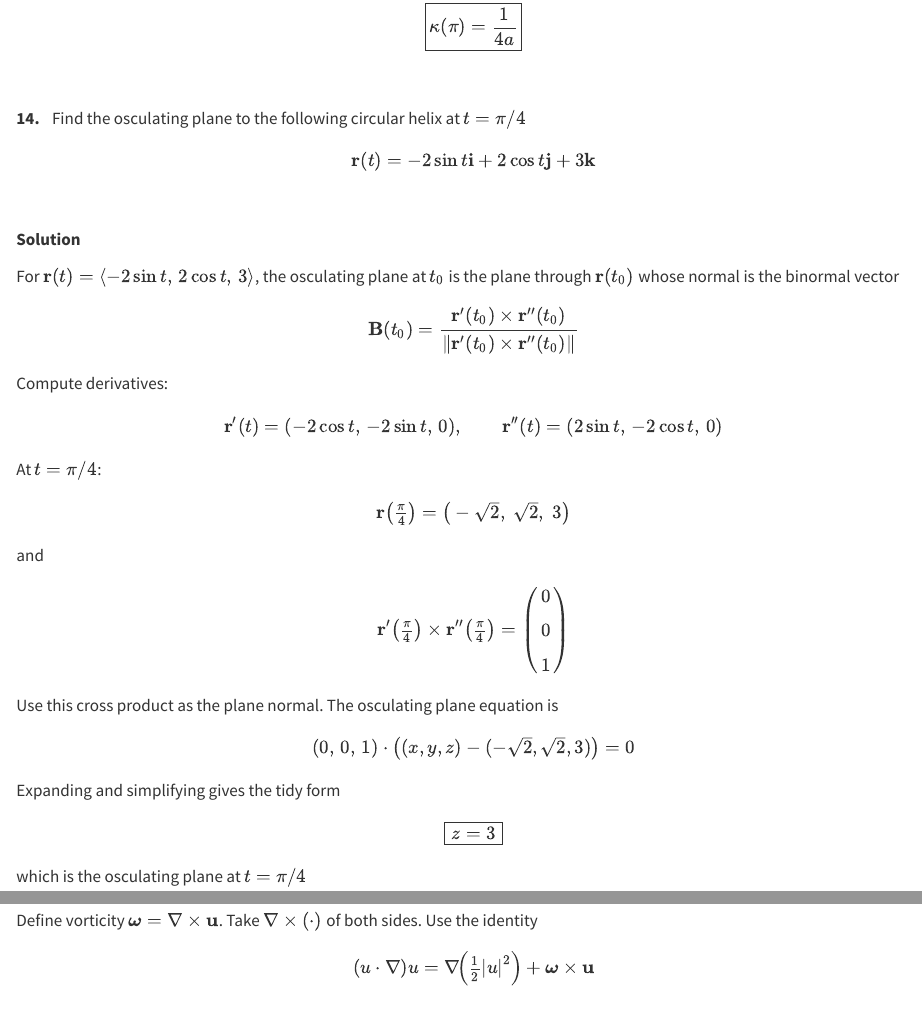
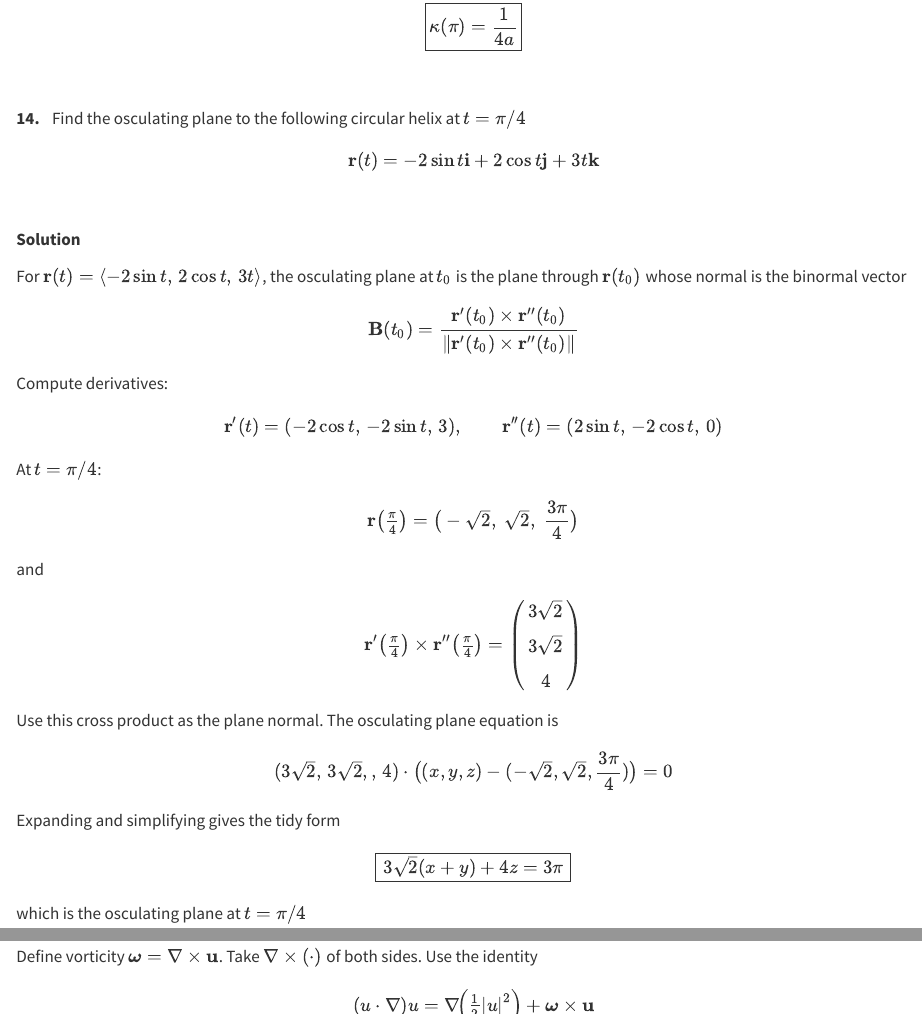
Before and after one commit to SeoulTechPSE/SeoulTechPSE.github.io, a Quarto document (ch_09_Vector_Calculus.qmd): the page in a window 1100 px wide, from 15140 px down, and a second part further down, joined at a grey line. Rendered offline with R 4.5, knitr and Pandoc in place of Quarto, with nearby package versions.

Commit message:
errata fixed

```diff
--- a/ch_09_Vector_Calculus.qmd
+++ b/ch_09_Vector_Calculus.qmd
@@ -2119,31 +2119,31 @@ $~$
 **14.** $~$ Find the osculating plane to the following circular helix at $t=\pi/4$
 
 
-$$\mathbf{r}(t) = -2 \sin t \mathbf{i} +2\cos t\mathbf{j} +3\mathbf{k}$$
+$$\mathbf{r}(t) = -2 \sin t \mathbf{i} +2\cos t\mathbf{j} +3 t\mathbf{k}$$
 
 $~$
 
 **Solution**
 
-For $\mathbf r(t)=\left<-2\sin t,\,2\cos t,\,3 \right>$,
+For $\mathbf r(t)=\left<-2\sin t,\,2\cos t,\,3t \right>$,
 the osculating plane at $t_0$ is the plane through $\mathbf r(t_0)$ whose normal is the binormal vector
 $$\mathbf B(t_0)=\frac{\mathbf r’(t_0)\times\mathbf r’’(t_0)}{\|\mathbf r’(t_0)\times\mathbf r’’(t_0)\|}$$
 
 Compute derivatives:
 
-$$\mathbf r’(t)=(-2\cos t,\,-2\sin t,\,0),\qquad
+$$\mathbf r’(t)=(-2\cos t,\,-2\sin t,\,3),\qquad
 \mathbf r’’(t)=(2\sin t,\,-2\cos t,\,0)$$
 
 At $t=\pi/4$:
-$$\mathbf r\!\left(\tfrac{\pi}{4}\right)=\big(-\sqrt2,\;\sqrt2,\;3\big)$$
+$$\mathbf r\!\left(\tfrac{\pi}{4}\right)=\big(-\sqrt2,\;\sqrt2,\;\frac{3\pi}{4}\big)$$
 and
 $$\mathbf r’\!\left(\tfrac{\pi}{4}\right)\times\mathbf r’’\!\left(\tfrac{\pi}{4}\right)
-= \begin{pmatrix}0\\[4pt]0\\[4pt]1\end{pmatrix}$$
+= \begin{pmatrix}3\sqrt2\\[4pt]3\sqrt2\\[4pt]4\end{pmatrix}$$
 
 Use this cross product as the plane normal. The osculating plane equation is
-$$(0,\,0,\,1)\cdot\big((x,y,z)-(-\sqrt2,\sqrt2,3)\big)=0$$
+$$(3\sqrt2,\,3\sqrt2,,\,4)\cdot\big((x,y,z)-(-\sqrt2,\sqrt2,\frac{3\pi}{4})\big)=0$$
 Expanding and simplifying gives the tidy form
-$$\boxed{\,z=3\,}$$
+$$\boxed{\,3\sqrt2 (x+y) +4z=3\pi\,}$$
 which is the osculating plane at $t=\pi/4$
 
 $~$
```
Also changed, not shown: docs/search.json, 2 other files.
